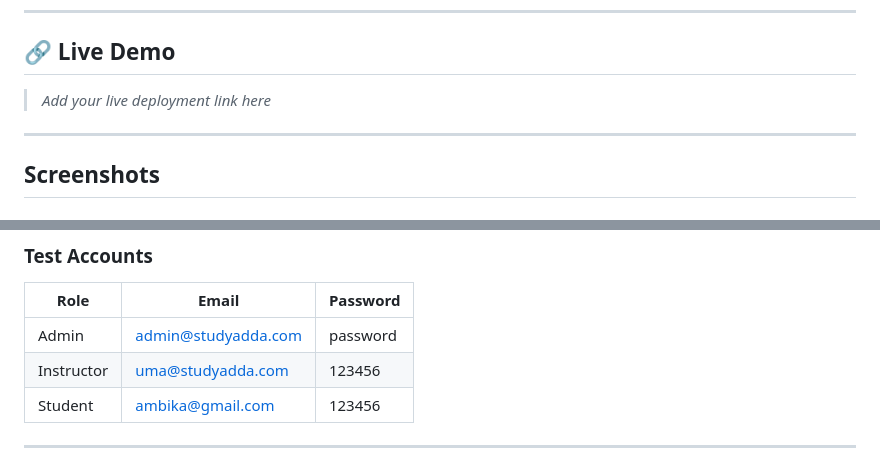
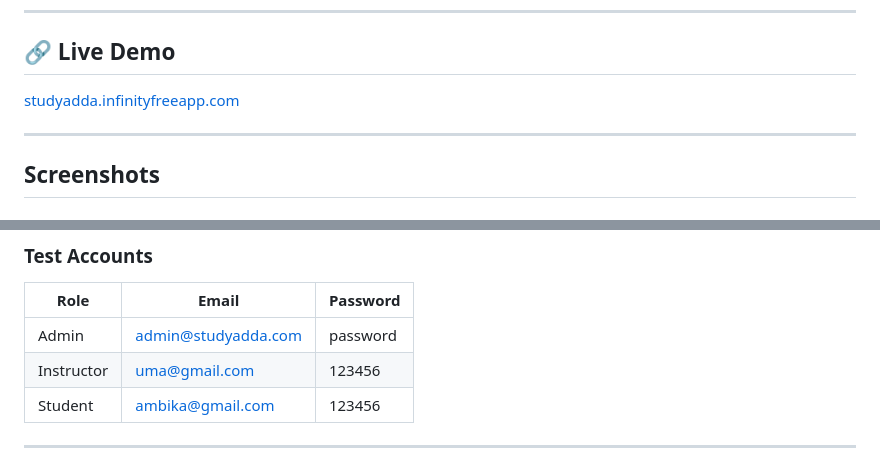
Before and after one commit to ambikaas27/study-adda-lms, a Markdown page: README.md, 2 parts joined by grey strips. Drawn GitHub-style.

Commit message:
Add live demo link

```diff
--- a/README.md
+++ b/README.md
@@ -16,7 +16,7 @@ A full-stack Learning Management System (LMS) built using PHP, MySQL, Bootstrap,
 
 ## 🔗 Live Demo
 
-> _Add your live deployment link here_
+[studyadda.infinityfreeapp.com](http://studyadda.infinityfreeapp.com)
 
 ---
 
@@ -146,7 +146,7 @@ http://localhost/study-adda-lms/
 | Role       | Email               | Password |
 | ---------- | ------------------- | -------- |
 | Admin      | admin@studyadda.com | password |
-| Instructor | uma@studyadda.com   | 123456   |
+| Instructor | uma@gmail.com       | 123456   |
 | Student    | ambika@gmail.com    | 123456   |
 
 ---
```
